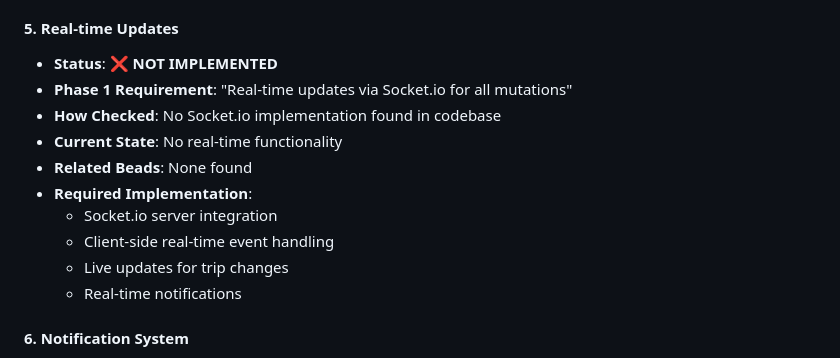
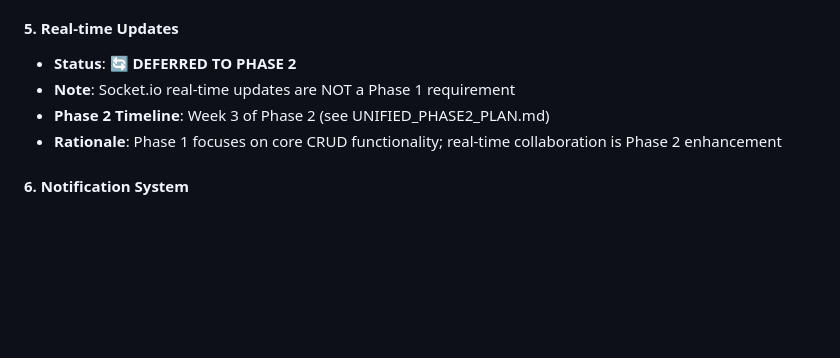
Before and after one commit to Selina744/group-planner, a Markdown page: docs/completion/PHASE1_COMPLETION_CHECKLIST.md, the part around the change. Rendered like a GitHub page; blank space fills up the shorter version.

```diff
--- a/docs/completion/PHASE1_COMPLETION_CHECKLIST.md
+++ b/docs/completion/PHASE1_COMPLETION_CHECKLIST.md
@@ -115,16 +115,10 @@ Based on thorough analysis of the current implementation and stakeholder feedbac
   - Item status indicators
 
 #### 5. Real-time Updates
-- **Status**: ❌ **NOT IMPLEMENTED**
-- **Phase 1 Requirement**: "Real-time updates via Socket.io for all mutations"
-- **How Checked**: No Socket.io implementation found in codebase
-- **Current State**: No real-time functionality
-- **Related Beads**: None found
-- **Required Implementation**:
-  - Socket.io server integration
-  - Client-side real-time event handling
-  - Live updates for trip changes
-  - Real-time notifications
+- **Status**: 🔄 **DEFERRED TO PHASE 2**
+- **Note**: Socket.io real-time updates are NOT a Phase 1 requirement
+- **Phase 2 Timeline**: Week 3 of Phase 2 (see UNIFIED_PHASE2_PLAN.md)
+- **Rationale**: Phase 1 focuses on core CRUD functionality; real-time collaboration is Phase 2 enhancement
 
 #### 6. Notification System
 - **Status**: ❌ **NOT IMPLEMENTED**
```
Also changed, not shown: SELINA.md (added, +186 -0 lines), docs/agents/CODER.md (+47 -3 lines).
